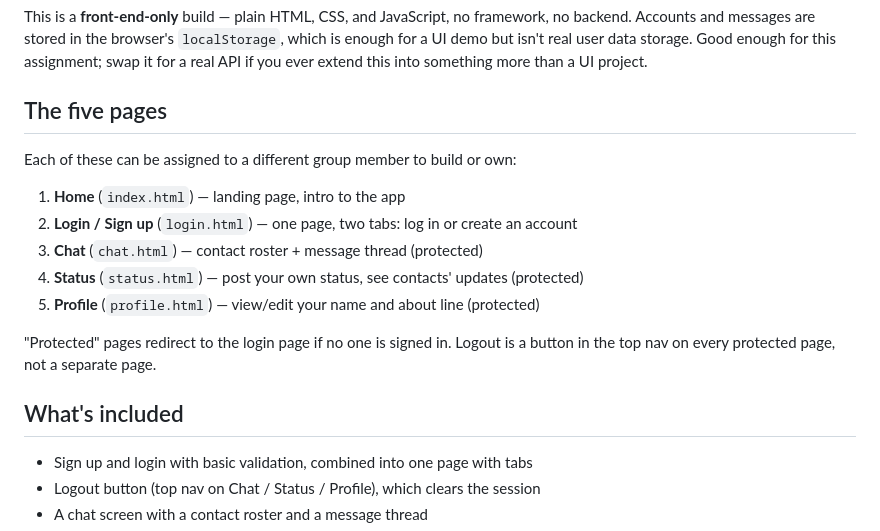
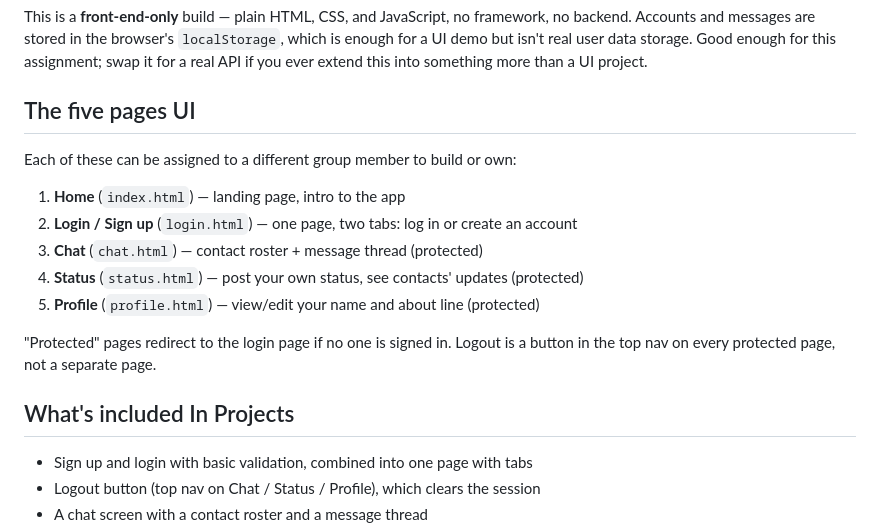
Before and after one commit to TarunSM938/FinalProject, a Markdown page: README.md, the part around the change. GitHub-like rendering.

```diff
--- a/README.md
+++ b/README.md
@@ -11,7 +11,7 @@ framework, no backend. Accounts and messages are stored in the browser's
 storage. Good enough for this assignment; swap it for a real API if you ever
 extend this into something more than a UI project.
 
-## The five pages
+## The five pages UI
 
 Each of these can be assigned to a different group member to build or own:
 
@@ -24,7 +24,7 @@ Each of these can be assigned to a different group member to build or own:
 "Protected" pages redirect to the login page if no one is signed in.
 Logout is a button in the top nav on every protected page, not a separate page.
 
-## What's included
+## What's included In Projects
 
 - Sign up and login with basic validation, combined into one page with tabs
 - Logout button (top nav on Chat / Status / Profile), which clears the session
```
